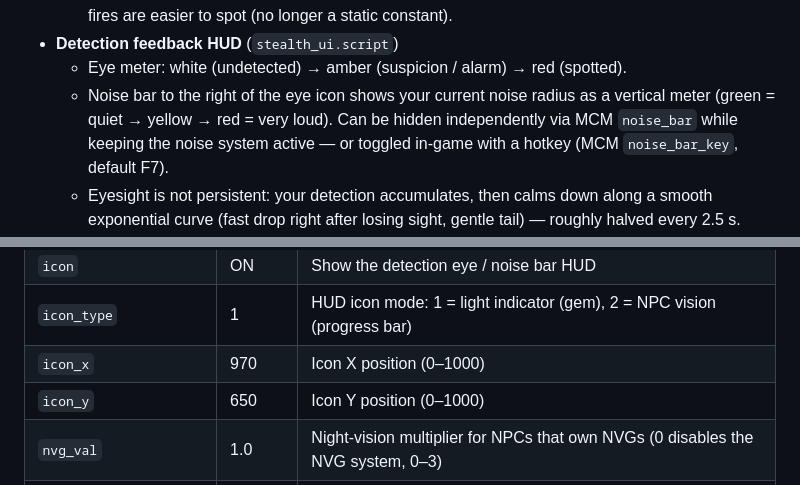
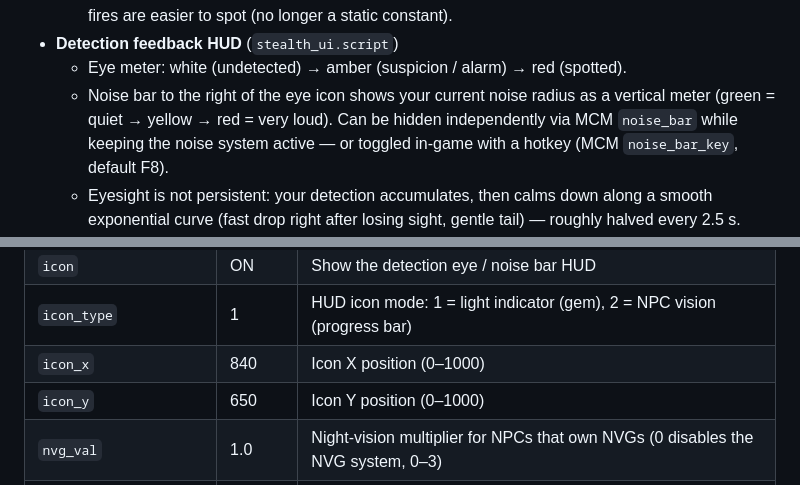
Before and after one commit to Alex-leon1594/Stealth_Overhaul_Reworked, a Markdown page: README.md, 2 parts joined by grey strips. Rendered like a GitHub page.

```diff
--- a/README.md
+++ b/README.md
@@ -31,7 +31,7 @@ Based on the classic addon **«Stealth 2.0.1»** (by xcvb), extended with a full
   - NPCs/monsters standing within 7 m of a burning campfire get +0.4 luminosity — targets near fires are easier to spot (no longer a static constant).
 - **Detection feedback HUD** (`stealth_ui.script`)
   - Eye meter: white (undetected) → amber (suspicion / alarm) → red (spotted).
-  - Noise bar to the right of the eye icon shows your current noise radius as a vertical meter (green = quiet → yellow → red = very loud). Can be hidden independently via MCM `noise_bar` while keeping the noise system active — or toggled in-game with a hotkey (MCM `noise_bar_key`, default F7).
+  - Noise bar to the right of the eye icon shows your current noise radius as a vertical meter (green = quiet → yellow → red = very loud). Can be hidden independently via MCM `noise_bar` while keeping the noise system active — or toggled in-game with a hotkey (MCM `noise_bar_key`, default F8).
   - Eyesight is not persistent: your detection accumulates, then calms down along a smooth exponential curve (fast drop right after losing sight, gentle tail) — roughly halved every 2.5 s.
   - Companions are excluded from the meter: any NPC traveling in your squad (escorts/companions) never turns the eye red or amber, even when their goodwill is not FRIENDS.
 - **Dual HUD icon** (`light_gem.script`, ported from *Stealth 2.31*)
@@ -82,7 +82,7 @@ Based on the classic addon **«Stealth 2.0.1»** (by xcvb), extended with a full
 | `low_crouch` | 0.25 | Detection multiplier while crouched + slow movement |
 | `icon` | ON | Show the detection eye / noise bar HUD |
 | `icon_type` | 1 | HUD icon mode: 1 = light indicator (gem), 2 = NPC vision (progress bar) |
-| `icon_x` | 970 | Icon X position (0–1000) |
+| `icon_x` | 840 | Icon X position (0–1000) |
 | `icon_y` | 650 | Icon Y position (0–1000) |
 | `nvg_val` | 1.0 | Night-vision multiplier for NPCs that own NVGs (0 disables the NVG system, 0–3) |
 | `npc_flash` | OFF | NPCs that see another NPC's active flashlight from afar get a brief vision boost. Adds immersion; off by default due to potential FPS impact on dense maps |
```
